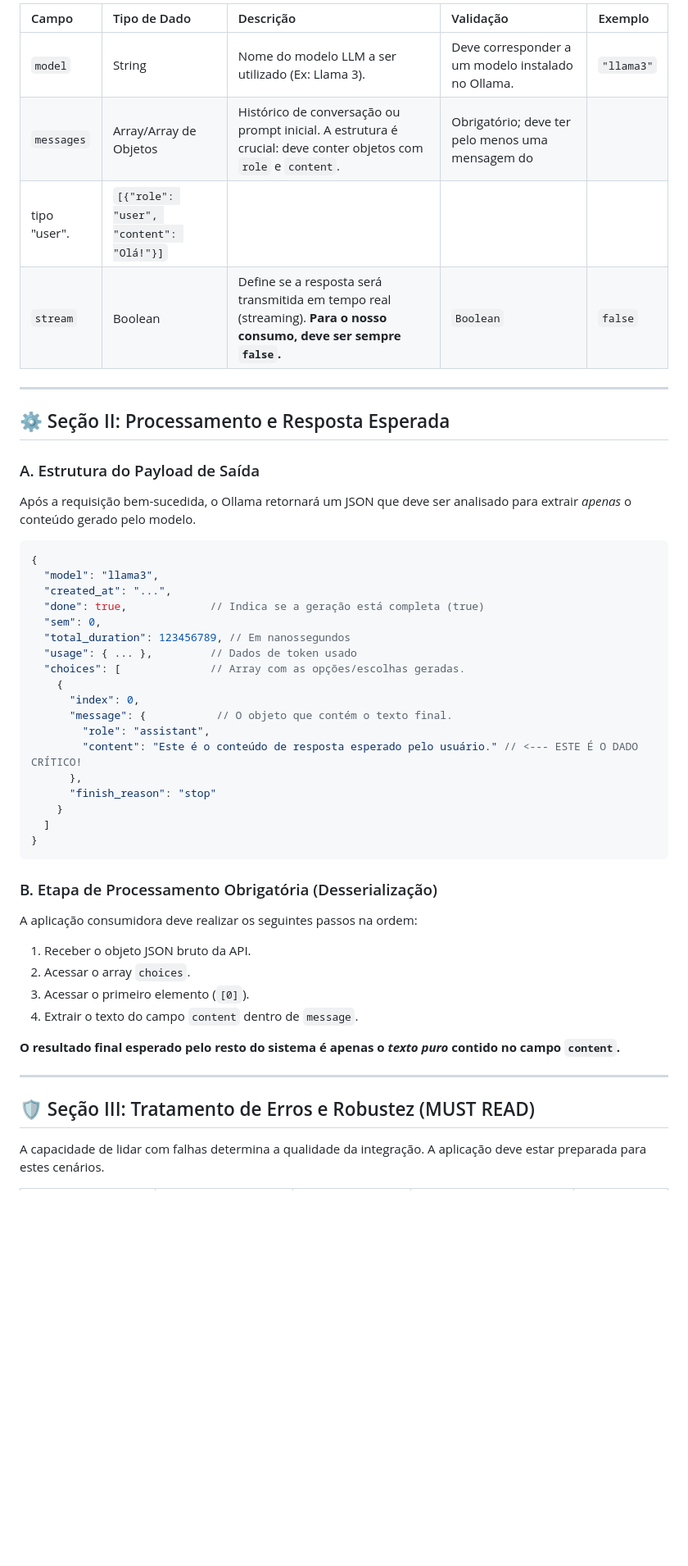
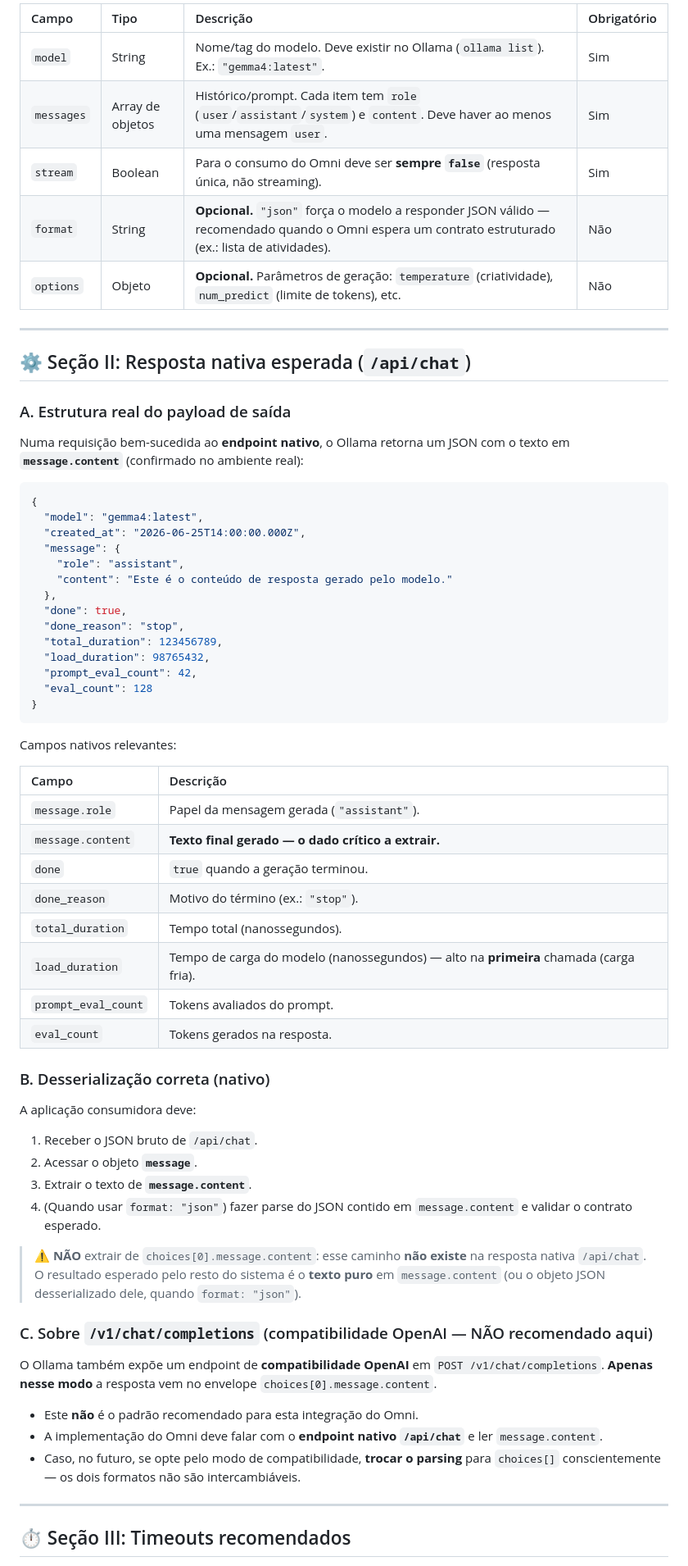
Before and after one commit to jesustdmen/omni, a Markdown page: docs/ia_local_ollama_gemma4_api.md, the part around one of its changes. Shown at 82% size. Rendered like a GitHub page; blank space fills up the shorter version.

Commit message:
docs: corrige contrato da api nativa do ollama

````diff
--- a/docs/ia_local_ollama_gemma4_api.md
+++ b/docs/ia_local_ollama_gemma4_api.md
@@ -49,50 +67,70 @@ A aplicação consumidora deve montar um corpo de requisição seguindo esta est
 
-| Campo | Tipo de Dado | Descrição | Validação | Exemplo |
-| :--- | :--- | :--- | :--- | :--- |
-| `model` | String | Nome do modelo LLM a ser utilizado (Ex: Llama 3). | Deve corresponder a um modelo instalado no Ollama. | `"llama3"` |
-| `messages` | Array/Array de Objetos | Histórico de conversação ou prompt inicial. A estrutura é crucial: deve conter objetos com `role` e `content`. | Obrigatório; deve ter pelo menos uma mensagem do
-tipo "user". | `[{"role": "user", "content": "Olá!"}]` |
-| `stream` | Boolean | Define se a resposta será transmitida em tempo real (streaming). **Para o nosso consumo, deve ser sempre `false`.** | `Boolean` | `false` |
+| Campo | Tipo | Descrição | Obrigatório |
+| :--- | :--- | :--- | :--- |
+| `model` | String | Nome/tag do modelo. Deve existir no Ollama (`ollama list`). Ex.: `"gemma4:latest"`. | Sim |
+| `messages` | Array de objetos | Histórico/prompt. Cada item tem `role` (`user`/`assistant`/`system`) e `content`. Deve haver ao menos uma mensagem `user`. | Sim |
+| `stream` | Boolean | Para o consumo do Omni deve ser **sempre `false`** (resposta única, não streaming). | Sim |
+| `format` | String | **Opcional.** `"json"` força o modelo a responder JSON válido — recomendado quando o Omni espera um contrato estruturado (ex.: lista de atividades). | Não |
+| `options` | Objeto | **Opcional.** Parâmetros de geração: `temperature` (criatividade), `num_predict` (limite de tokens), etc. | Não |
 
 ---
 
-## ⚙️ Seção II: Processamento e Resposta Esperada
+## ⚙️ Seção II: Resposta nativa esperada (`/api/chat`)
 
-### A. Estrutura do Payload de Saída
-Após a requisição bem-sucedida, o Ollama retornará um JSON que deve ser analisado para extrair *apenas* o conteúdo gerado pelo modelo.
+### A. Estrutura real do payload de saída
+Numa requisição bem-sucedida ao **endpoint nativo**, o Ollama retorna um JSON com o texto em **`message.content`** (confirmado no ambiente real):
 
 ```json
 {
-  "model": "llama3",
-  "created_at": "...",
-  "done": true,             // Indica se a geração está completa (true)
-  "sem": 0,
-  "total_duration": 123456789, // Em nanossegundos
-  "usage": { ... },         // Dados de token usado
-  "choices": [              // Array com as opções/escolhas geradas.
-    {
-      "index": 0,
-      "message": {           // O objeto que contém o texto final.
-        "role": "assistant",
-        "content": "Este é o conteúdo de resposta esperado pelo usuário." // <--- ESTE É O DADO CRÍTICO!
-      },
-      "finish_reason": "stop"
-    }
-  ]
+  "model": "gemma4:latest",
+  "created_at": "2026-06-25T14:00:00.000Z",
+  "message": {
+    "role": "assistant",
+    "content": "Este é o conteúdo de resposta gerado pelo modelo."
+  },
+  "done": true,
+  "done_reason": "stop",
+  "total_duration": 123456789,
+  "load_duration": 98765432,
+  "prompt_eval_count": 42,
+  "eval_count": 128
 }
 ```
 
-### B. Etapa de Processamento Obrigatória (Desserialização)
-A aplicação consumidora deve realizar os seguintes passos na ordem:
-1. Receber o objeto JSON bruto da API.
-2. Acessar o array `choices`.
-3. Acessar o primeiro elemento (`[0]`).
-4. Extrair o texto do campo `content` dentro de `message`.
+Campos nativos relevantes:
 
-**O resultado final esperado pelo resto do sistema é apenas o *texto puro* contido no campo `content`.**
+| Campo | Descrição |
+| :--- | :--- |
+| `message.role` | Papel da mensagem gerada (`"assistant"`). |
+| `message.content` | **Texto final gerado — o dado crítico a extrair.** |
+| `done` | `true` quando a geração terminou. |
+| `done_reason` | Motivo do término (ex.: `"stop"`). |
+| `total_duration` | Tempo total (nanossegundos). |
+| `load_duration` | Tempo de carga do modelo (nanossegundos) — alto na **primeira** chamada (carga fria). |
+| `prompt_eval_count` | Tokens avaliados do prompt. |
+| `eval_count` | Tokens gerados na resposta. |
+
+### B. Desserialização correta (nativo)
+A aplicação consumidora deve:
+1. Receber o JSON bruto de `/api/chat`.
+2. Acessar o objeto **`message`**.
+3. Extrair o texto de **`message.content`**.
+4. (Quando usar `format: "json"`) fazer parse do JSON contido em `message.content` e validar o contrato esperado.
+
+> ⚠️ **NÃO** extrair de `choices[0].message.content`: esse caminho **não existe** na resposta
+> nativa `/api/chat`. O resultado esperado pelo resto do sistema é o **texto puro** em
+> `message.content` (ou o objeto JSON desserializado dele, quando `format: "json"`).
+
+### C. Sobre `/v1/chat/completions` (compatibilidade OpenAI — NÃO recomendado aqui)
+O Ollama também expõe um endpoint de **compatibilidade OpenAI** em `POST /v1/chat/completions`.
+**Apenas nesse modo** a resposta vem no envelope `choices[0].message.content`.
+
+- Este **não** é o padrão recomendado para esta integração do Omni.
+- A implementação do Omni deve falar com o **endpoint nativo `/api/chat`** e ler `message.content`.
+- Caso, no futuro, se opte pelo modo de compatibilidade, **trocar o parsing** para `choices[]`
+  conscientemente — os dois formatos não são intercambiáveis.
 
 ---
 
-## 🛡️ Seção III: Tratamento de Erros e Robustez (MUST READ)
-A capacidade de lidar com falhas determina a qualidade da integração. A aplicação deve estar preparada para estes cenários.
+## ⏱️ Seção III: Timeouts recomendados
 
````
Also changed, not shown: other parts of docs/ia_local_ollama_gemma4_api.md (+90 -35 lines).
